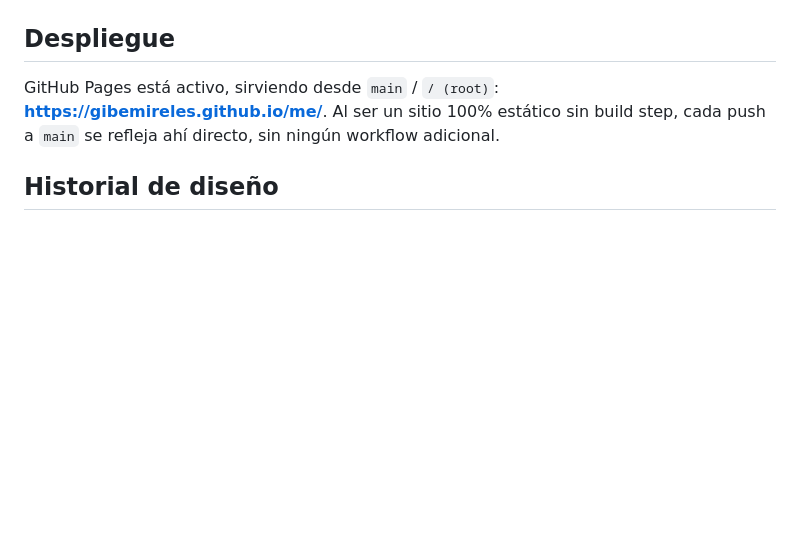
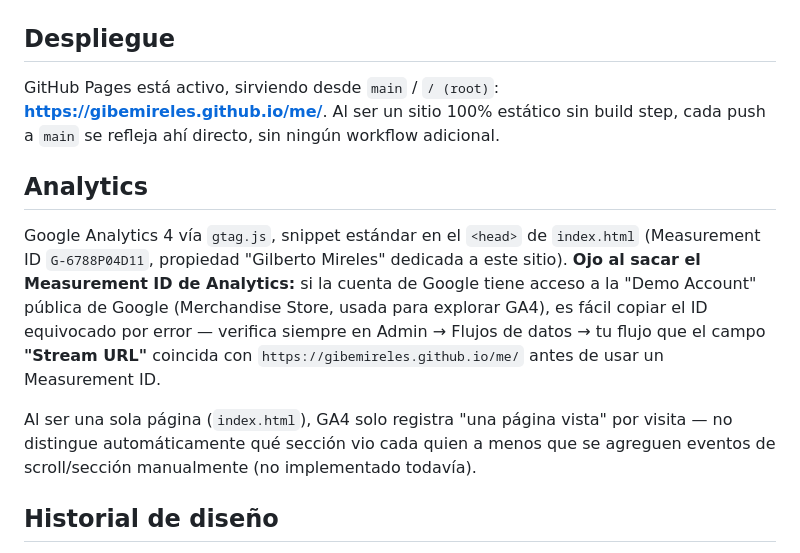
Before and after one commit to GibeMireles/me, a Markdown page: README.md, the part around the change. GitHub-like rendering; blank space fills up the shorter version.

Commit message:
Documenta Google Analytics 4 en el README
Incluye advertencia sobre confundir el Measurement ID con el de la
Demo Account pública de Google (pasó durante la configuración inicial).

Co-Authored-By: Claude Sonnet 5 <noreply@anthropic.com>

```diff
--- a/README.md
+++ b/README.md
@@ -397,6 +397,22 @@ GitHub Pages está activo, sirviendo desde `main` / `/ (root)`:
 build step, cada push a `main` se refleja ahí directo, sin ningún
 workflow adicional.
 
+## Analytics
+
+Google Analytics 4 vía `gtag.js`, snippet estándar en el `<head>` de
+`index.html` (Measurement ID `G-6788P04D11`, propiedad "Gilberto
+Mireles" dedicada a este sitio). **Ojo al sacar el Measurement ID de
+Analytics:** si la cuenta de Google tiene acceso a la "Demo Account"
+pública de Google (Merchandise Store, usada para explorar GA4), es
+fácil copiar el ID equivocado por error — verifica siempre en Admin →
+Flujos de datos → tu flujo que el campo **"Stream URL"** coincida con
+`https://gibemireles.github.io/me/` antes de usar un Measurement ID.
+
+Al ser una sola página (`index.html`), GA4 solo registra "una página
+vista" por visita — no distingue automáticamente qué sección vio cada
+quien a menos que se agreguen eventos de scroll/sección
+manualmente (no implementado todavía).
+
 ## Historial de diseño
 
 La spec original y el plan de implementación (primera versión del sitio,
```
